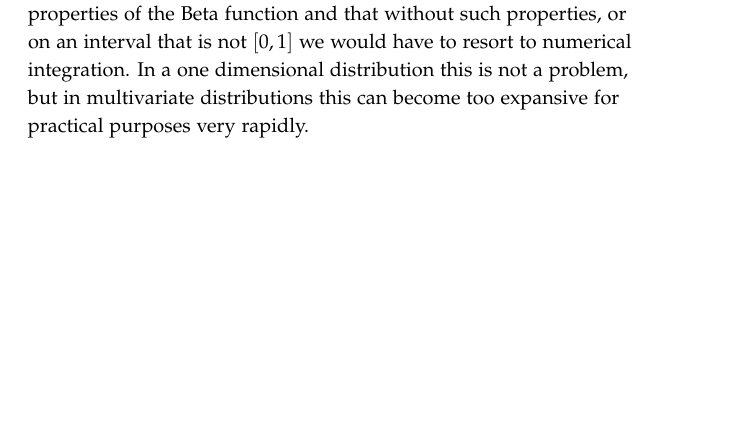
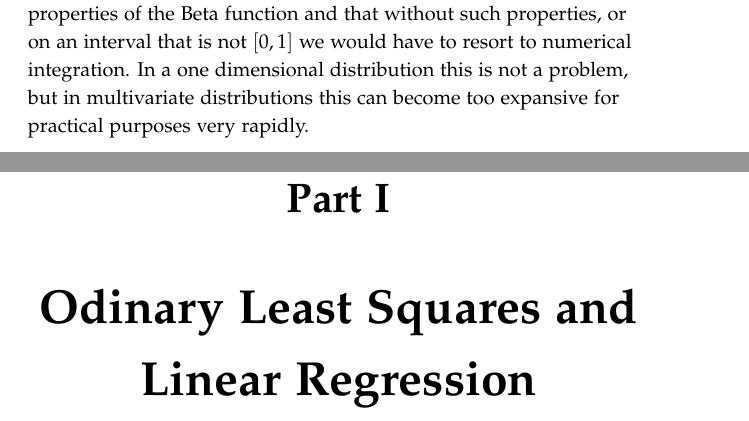
Before and after one commit to dekamps/ML-Reader, a LaTeX book (ML.tex, which reads unit2/unit2.tex): part of page 36 of 139 before the commit and two parts of pages 36 and 37 of 141 after it, the two joined at a grey line, cut so that both start at the same text, the shorter picture padded with empty space. Compiled offline with pdfLaTeX.

Commit message:
modified:   unit2.tex

```diff
--- a/unit2/unit2.tex
+++ b/unit2/unit2.tex
@@ -1,4 +1,4 @@
-
+\part{Odinary Least Squares and Linear Regression}
 
 \chapter{The Central Limit Theorem and the Ubiquity of the Gaussian distribution}
 \section{MLE of Gaussian Parameters}
```
